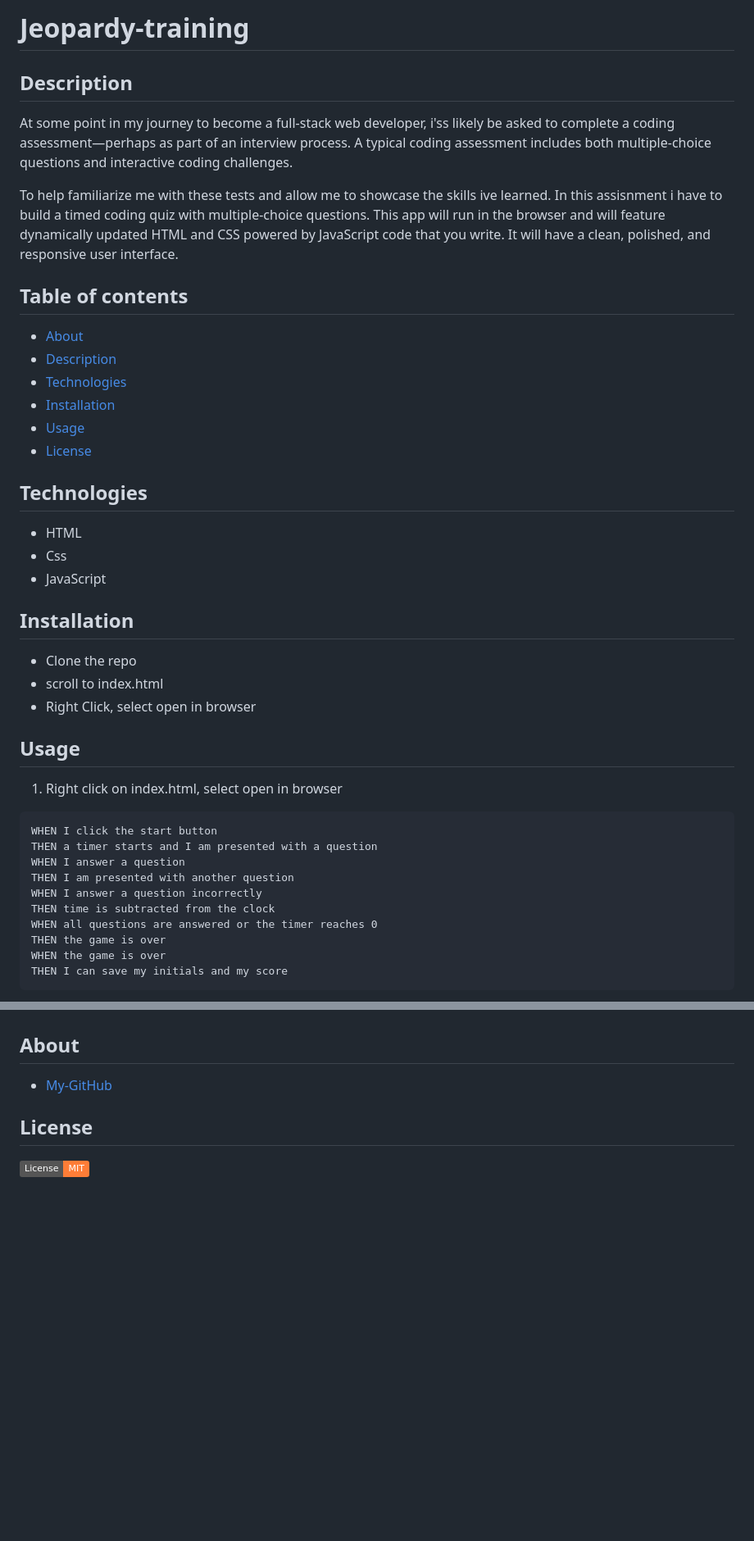
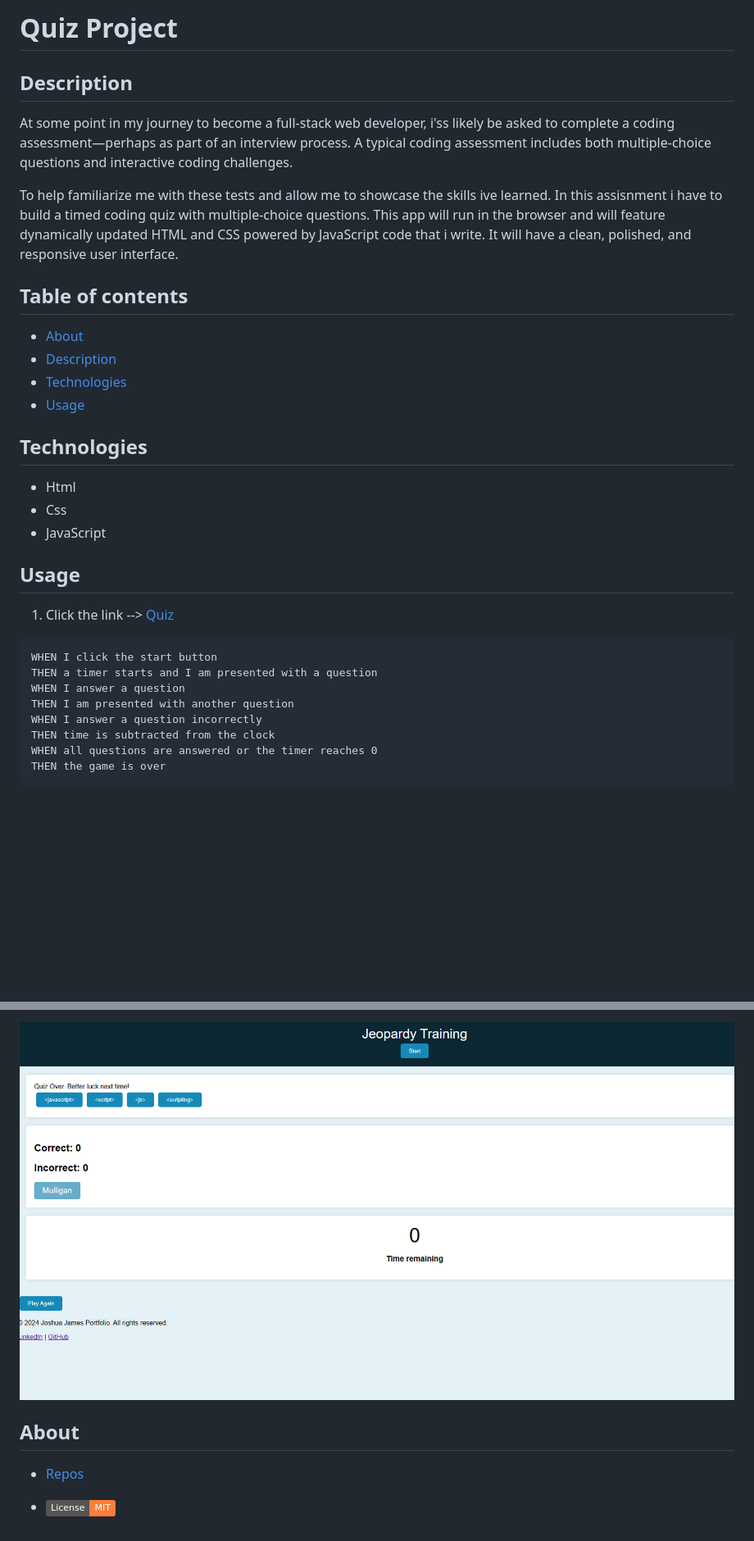
Before and after one commit to Jos-J/jeopardy_training, a Markdown page: README.md, 2 parts joined by grey strips. Shown at 82% size. GitHub-like rendering; pictures changed too: assets/images/Screenshot of quiz.png (added); badges without logos; blank space fills up the shorter version.

Commit message:
changed css colors, readme and html

````diff
--- a/README.md
+++ b/README.md
@@ -1,9 +1,9 @@
-# Jeopardy-training
+# Quiz Project
 
 ## Description
 At some point in my journey to become a full-stack web developer, i'ss likely be asked to complete a coding assessment&mdash;perhaps as part of an interview process. A typical coding assessment includes both multiple-choice questions and interactive coding challenges.
 
-To help familiarize me with these tests and allow me to showcase the skills ive learned. In this assisnment i have to build a timed coding quiz with multiple-choice questions. This app will run in the browser and will feature dynamically updated HTML and CSS powered by JavaScript code that you write. It will have a clean, polished, and responsive user interface.
+To help familiarize me with these tests and allow me to showcase the skills ive learned. In this assisnment i have to build a timed coding quiz with multiple-choice questions. This app will run in the browser and will feature dynamically updated HTML and CSS powered by JavaScript code that i write. It will have a clean, polished, and responsive user interface.
 
 
 ## Table of contents
@@ -11,29 +11,19 @@ To help familiarize me with these tests and allow me to showcase the skills ive
 - [About](#about)
 - [Description](#description)
 - [Technologies](#technologies)
-- [Installation](#installation)
 - [Usage](#usage)
-- [License](#license)
 
 
 
 ## Technologies
 
-- HTML
+- Html
 - Css
 - JavaScript
 
-
-
-## Installation
-- Clone the repo
-- scroll to index.html
-- Right Click, select open in browser
-
-
 ## Usage
 
-1. Right click on index.html, select open in browser
+1. Click the link -->  [Quiz](https://jos-j.github.io/jeopardy_training/)
 ```
 WHEN I click the start button
 THEN a timer starts and I am presented with a question
@@ -43,6 +33,4 @@ WHEN I answer a question incorrectly
 THEN time is subtracted from the clock
 WHEN all questions are answered or the timer reaches 0
 THEN the game is over
-WHEN the game is over
-THEN I can save my initials and my score
 ```
@@ -50,13 +37,11 @@ THEN I can save my initials and my score
 
+
+ ![screenshot of quiz](./assets/images/Screenshot%20of%20quiz.png)
 
 
 
 
 ## About
-- [My-GitHub](https://jos-j.github.io/jeopardy_training/)
+- [Repos](https://github.com/Jos-J)
 
-
-
-
-## License
-![MIT License](https://img.shields.io/badge/License-MIT-orange.svg)
+- ![MIT License](https://img.shields.io/badge/License-MIT-orange.svg)
````
Also changed, not shown: other parts of README.md (+0 -1 lines), 3 other files.
